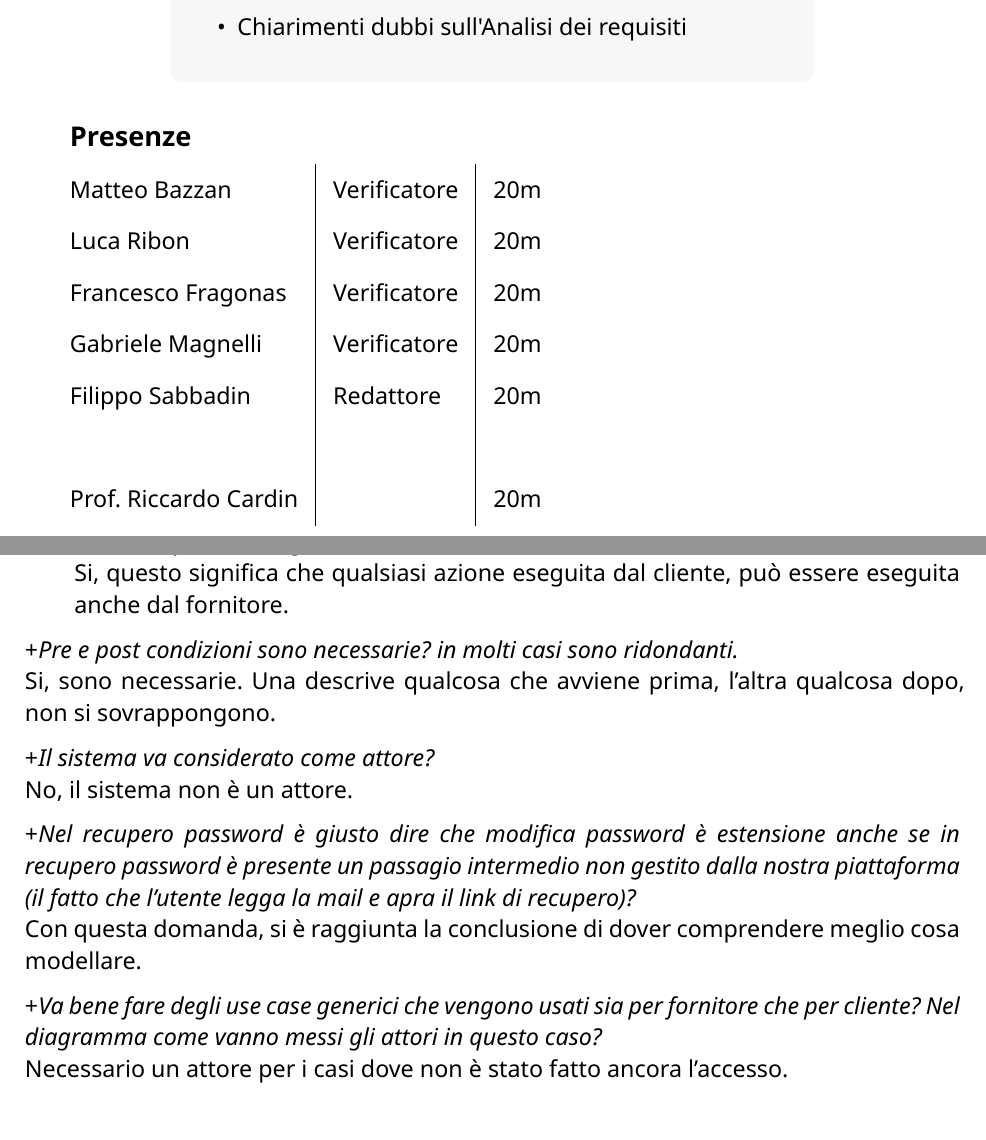
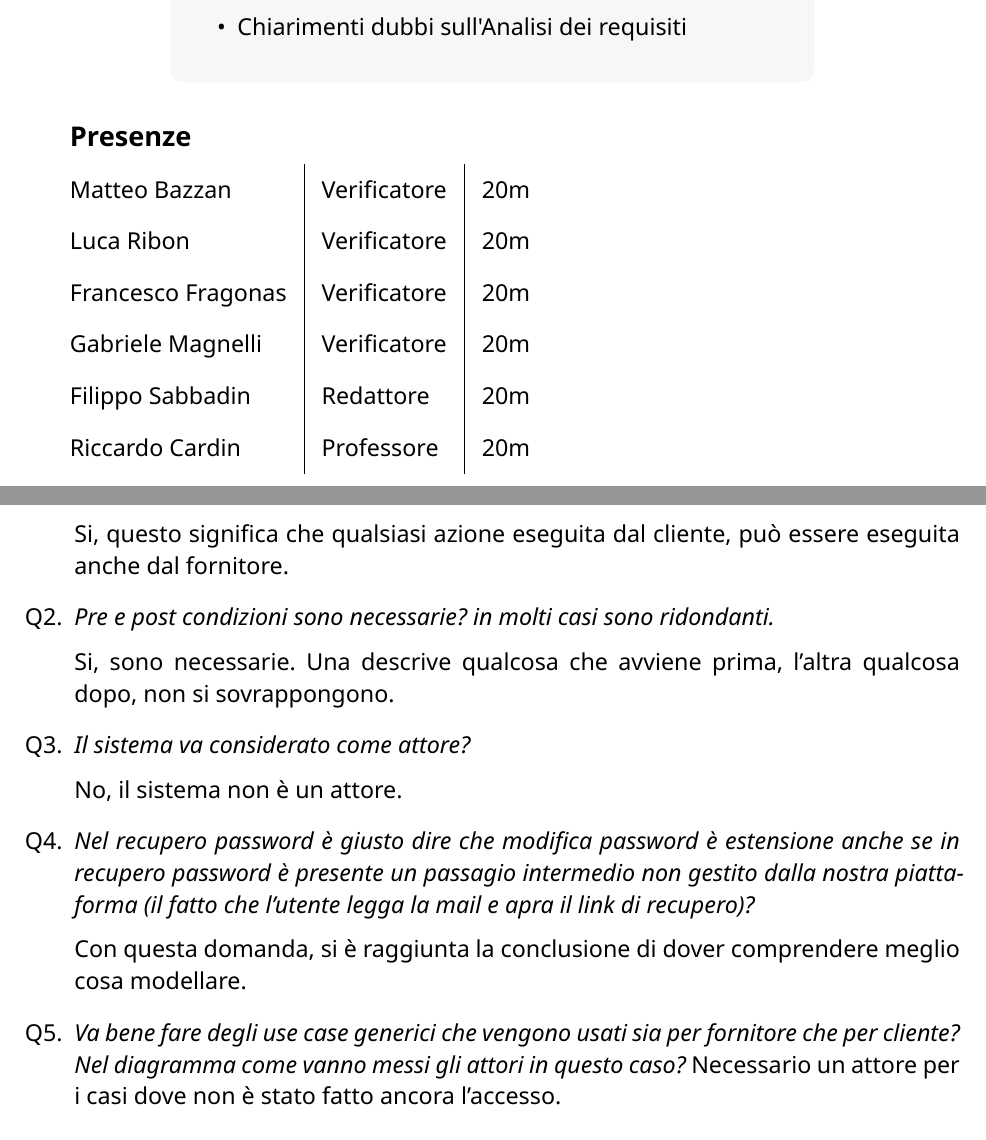
Before and after one commit to CodeHex16/documentazione, a Typst document (verbali/esterni/source/2025-02-14_Incontro_prof_Cardin.typ): two parts of pages 1 and 4 of 4, joined at a grey line, cut so that both start at the same text. Compiled offline with Typst 0.15.

Commit message:
fix: formattazione e presenze;

```diff
--- a/verbali/esterni/source/2025-02-14_Incontro_prof_Cardin.typ
+++ b/verbali/esterni/source/2025-02-14_Incontro_prof_Cardin.typ
@@ -23,11 +26,8 @@
     "Filippo Sabbadin",
     "Redattore",
     "20m",
-    "",
-    "",
-    "",
-    "Prof. Riccardo Cardin",
-    "",
+    "Riccardo Cardin",
+    "Professore",
     "20m",
   ),
   doc,
@@ -40,24 +40,28 @@ dubbi sull'Analisi dei requisiti. Durante l'incontro sono state poste le seguent
 = Domande poste
 #set enum(numbering: "Q1.", spacing: 1.5em)
 
-+ _Fornitore può essere generalizzazione di Cliente?_\
-  \Si, questo significa che qualsiasi azione eseguita dal cliente, può essere eseguita anche dal fornitore.
++ _Fornitore può essere generalizzazione di Cliente?_
 
-+_Pre e post condizioni sono necessarie? in molti casi sono ridondanti._\
-\Si, sono necessarie. Una descrive qualcosa che avviene prima, l'altra qualcosa dopo, non si sovrappongono.
+  Si, questo significa che qualsiasi azione eseguita dal cliente, può essere eseguita anche dal fornitore.
 
-+_Il sistema va considerato come attore?_\
-\No, il sistema non è un attore.
++ _Pre e post condizioni sono necessarie? in molti casi sono ridondanti._
 
-+_Nel recupero password è giusto dire che modifica password è estensione anche se in recupero password è presente un
+  Si, sono necessarie. Una descrive qualcosa che avviene prima, l'altra qualcosa dopo, non si sovrappongono.
+
++ _Il sistema va considerato come attore?_
+
+  No, il sistema non è un attore.
+
++ _Nel recupero password è giusto dire che modifica password è estensione anche se in recupero password è presente un
 passagio intermedio non gestito dalla nostra piattaforma (il fatto che l’utente legga la mail e apra il link di
-recupero)?_\
-\Con questa domanda, si è raggiunta la conclusione di dover comprendere meglio cosa modellare.
+recupero)?_
 
-+_Va bene fare degli use case generici che vengono usati sia per fornitore che per cliente? Nel diagramma come vanno
+  Con questa domanda, si è raggiunta la conclusione di dover comprendere meglio cosa modellare.
+
++ _Va bene fare degli use case generici che vengono usati sia per fornitore che per cliente? Nel diagramma come vanno
 messi
-gli attori in questo caso?_\
-\Necessario un attore per i casi dove non è stato fatto ancora l'accesso.
+gli attori in questo caso?_
+  Necessario un attore per i casi dove non è stato fatto ancora l'accesso.
 
 = Conclusioni
 Durante l'incontro, il professore ha dato uno sguardo al documento dell'analisi dei requisiti e ha consigliato al gruppo
```
Also changed, not shown: verbali/esterni/source/2025-02-14_Incontro_prof_Cardin.typ (7 more changed lines).
